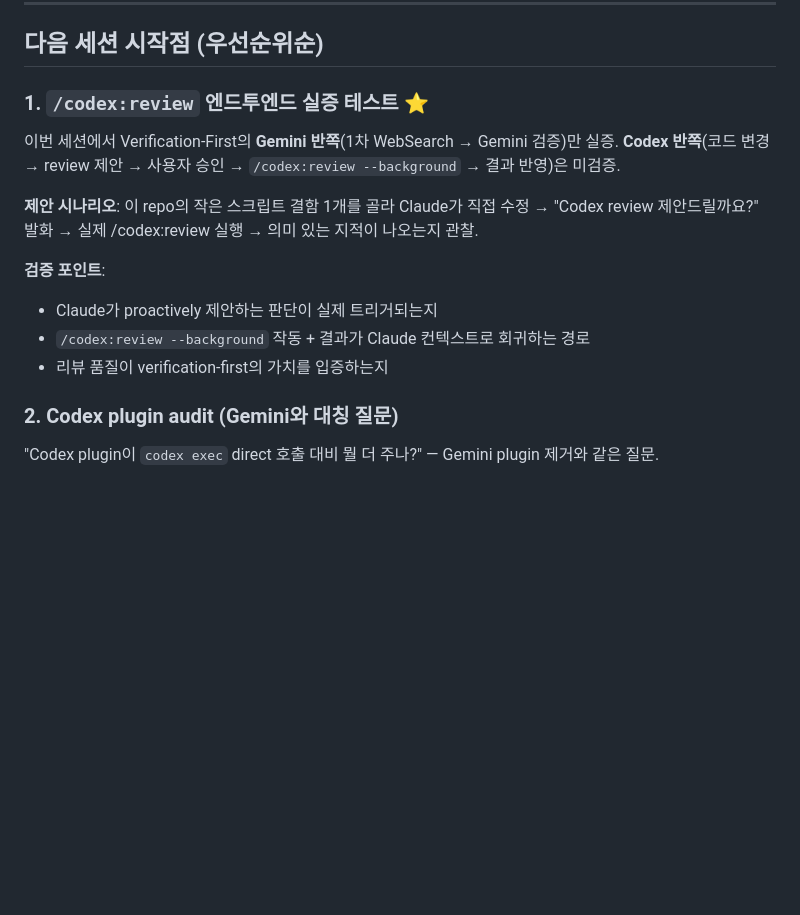
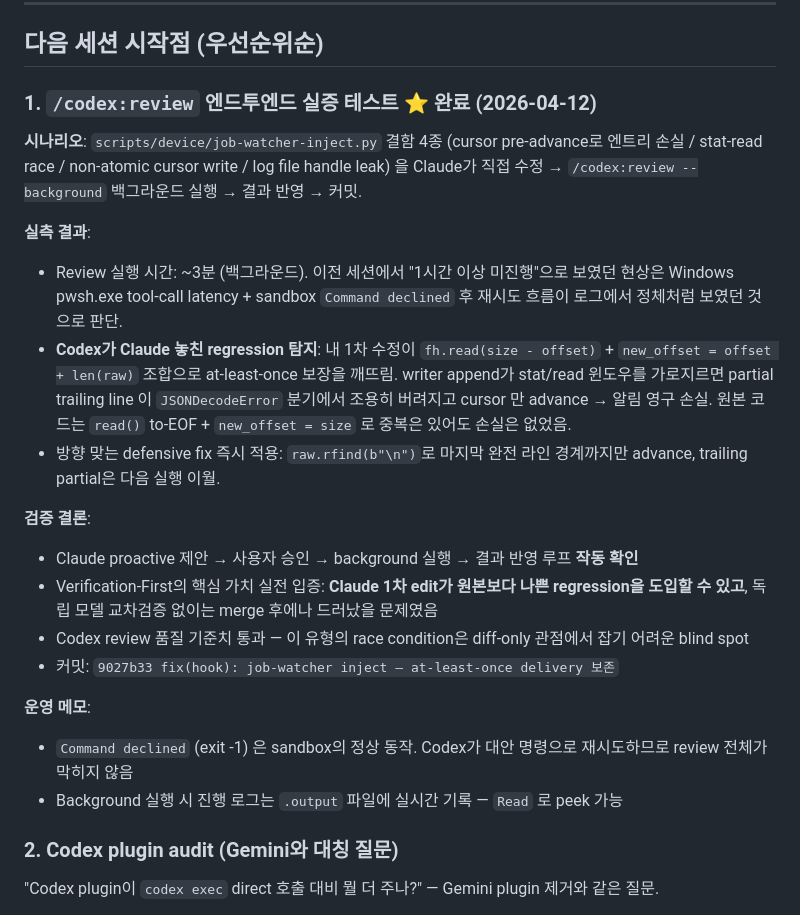
Before and after one commit to lumatic2/agent-orchestration, a Markdown page: docs/orchestration-roadmap.md, the part around the change. GitHub-like rendering; blank space fills up the shorter version.

Commit message:
docs(roadmap): /codex:review 엔드투엔드 실증 결과 기록
1순위 항목 완료 표시. Codex review가 Claude 1차 edit의 at-least-once 위반을
탐지한 실측 로그와 defensive fix 반영 경위, background 실행 cadence 관측 결과
정리.

Co-Authored-By: Claude Opus 4.6 (1M context) <noreply@anthropic.com>

```diff
--- a/docs/orchestration-roadmap.md
+++ b/docs/orchestration-roadmap.md
@@ -346,16 +346,24 @@ Phase C: Verified Ledger       ← memory-mcp 신뢰도 모델
 
 ## 다음 세션 시작점 (우선순위순)
 
-### 1. `/codex:review` 엔드투엔드 실증 테스트 ⭐
+### 1. `/codex:review` 엔드투엔드 실증 테스트 ⭐ **완료 (2026-04-12)**
 
-이번 세션에서 Verification-First의 **Gemini 반쪽**(1차 WebSearch → Gemini 검증)만 실증. **Codex 반쪽**(코드 변경 → review 제안 → 사용자 승인 → `/codex:review --background` → 결과 반영)은 미검증.
+**시나리오**: `scripts/device/job-watcher-inject.py` 결함 4종 (cursor pre-advance로 엔트리 손실 / stat-read race / non-atomic cursor write / log file handle leak) 을 Claude가 직접 수정 → `/codex:review --background` 백그라운드 실행 → 결과 반영 → 커밋.
 
-**제안 시나리오**: 이 repo의 작은 스크립트 결함 1개를 골라 Claude가 직접 수정 → "Codex review 제안드릴까요?" 발화 → 실제 /codex:review 실행 → 의미 있는 지적이 나오는지 관찰.
+**실측 결과**:
+- Review 실행 시간: ~3분 (백그라운드). 이전 세션에서 "1시간 이상 미진행"으로 보였던 현상은 Windows pwsh.exe tool-call latency + sandbox `Command declined` 후 재시도 흐름이 로그에서 정체처럼 보였던 것으로 판단.
+- **Codex가 Claude 놓친 regression 탐지**: 내 1차 수정이 `fh.read(size - offset)` + `new_offset = offset + len(raw)` 조합으로 at-least-once 보장을 깨뜨림. writer append가 stat/read 윈도우를 가로지르면 partial trailing line 이 `JSONDecodeError` 분기에서 조용히 버려지고 cursor 만 advance → 알림 영구 손실. 원본 코드는 `read()` to-EOF + `new_offset = size` 로 중복은 있어도 손실은 없었음.
+- 방향 맞는 defensive fix 즉시 적용: `raw.rfind(b"\n")`로 마지막 완전 라인 경계까지만 advance, trailing partial은 다음 실행 이월.
 
-**검증 포인트**:
-- Claude가 proactively 제안하는 판단이 실제 트리거되는지
-- `/codex:review --background` 작동 + 결과가 Claude 컨텍스트로 회귀하는 경로
-- 리뷰 품질이 verification-first의 가치를 입증하는지
+**검증 결론**:
+- Claude proactive 제안 → 사용자 승인 → background 실행 → 결과 반영 루프 **작동 확인**
+- Verification-First의 핵심 가치 실전 입증: **Claude 1차 edit가 원본보다 나쁜 regression을 도입할 수 있고**, 독립 모델 교차검증 없이는 merge 후에나 드러났을 문제였음
+- Codex review 품질 기준치 통과 — 이 유형의 race condition은 diff-only 관점에서 잡기 어려운 blind spot
+- 커밋: `9027b33 fix(hook): job-watcher inject — at-least-once delivery 보존`
+
+**운영 메모**:
+- `Command declined` (exit -1) 은 sandbox의 정상 동작. Codex가 대안 명령으로 재시도하므로 review 전체가 막히지 않음
+- Background 실행 시 진행 로그는 `.output` 파일에 실시간 기록 — `Read` 로 peek 가능
 
 ### 2. Codex plugin audit (Gemini와 대칭 질문)
 
```
